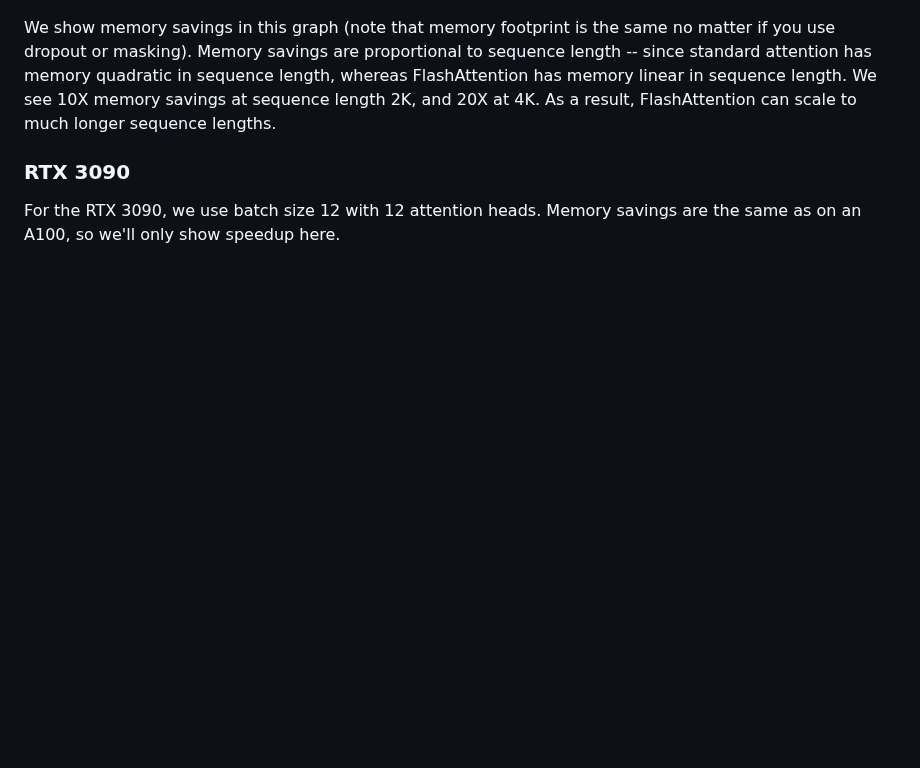
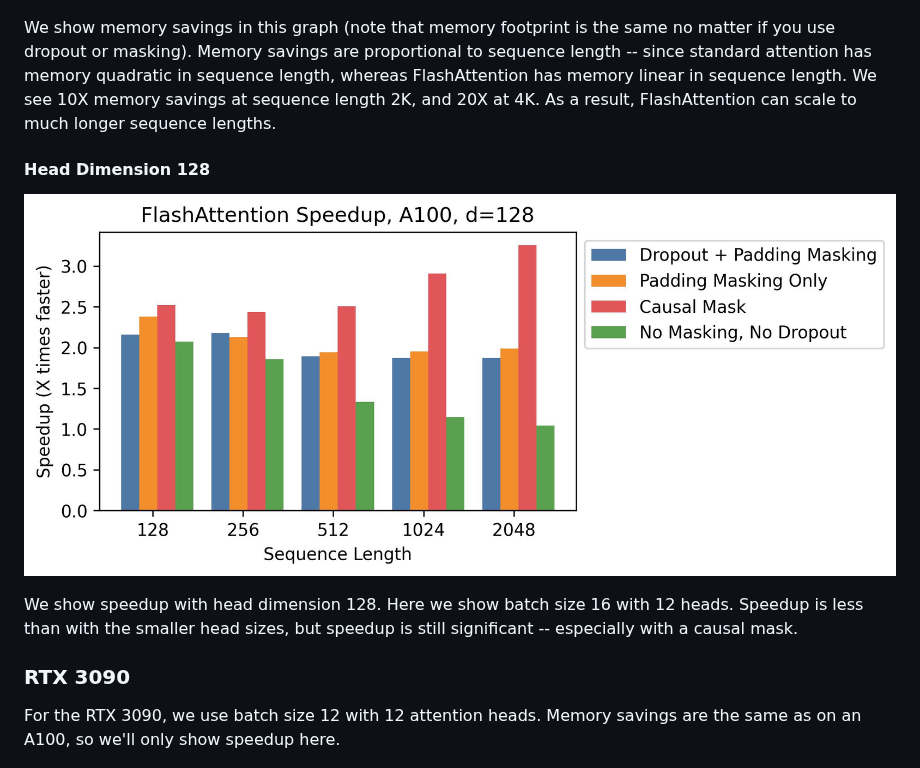
Before and after one commit to Dao-AILab/flash-attention, a Markdown page: README.md, the part around the change. GitHub-like rendering; pictures changed too: assets/flashattn_speedup_a100_d128.jpg (added); blank space fills up the shorter version.

Commit message:
Speedup graph for A100, d128

```diff
--- a/README.md
+++ b/README.md
@@ -71,6 +71,14 @@ Memory savings are proportional to sequence length -- since standard attention h
 We see 10X memory savings at sequence length 2K, and 20X at 4K.
 As a result, FlashAttention can scale to much longer sequence lengths.
 
+#### Head Dimension 128
+
+![FlashAttention speedup, head dimension 128](assets/flashattn_speedup_a100_d128.jpg)
+
+We show speedup with head dimension 128.
+Here we show batch size 16 with 12 heads.
+Speedup is less than with the smaller head sizes, but speedup is still significant -- especially with a causal mask.
+
 ### RTX 3090
 
 For the RTX 3090, we use batch size 12 with 12 attention heads.
```
